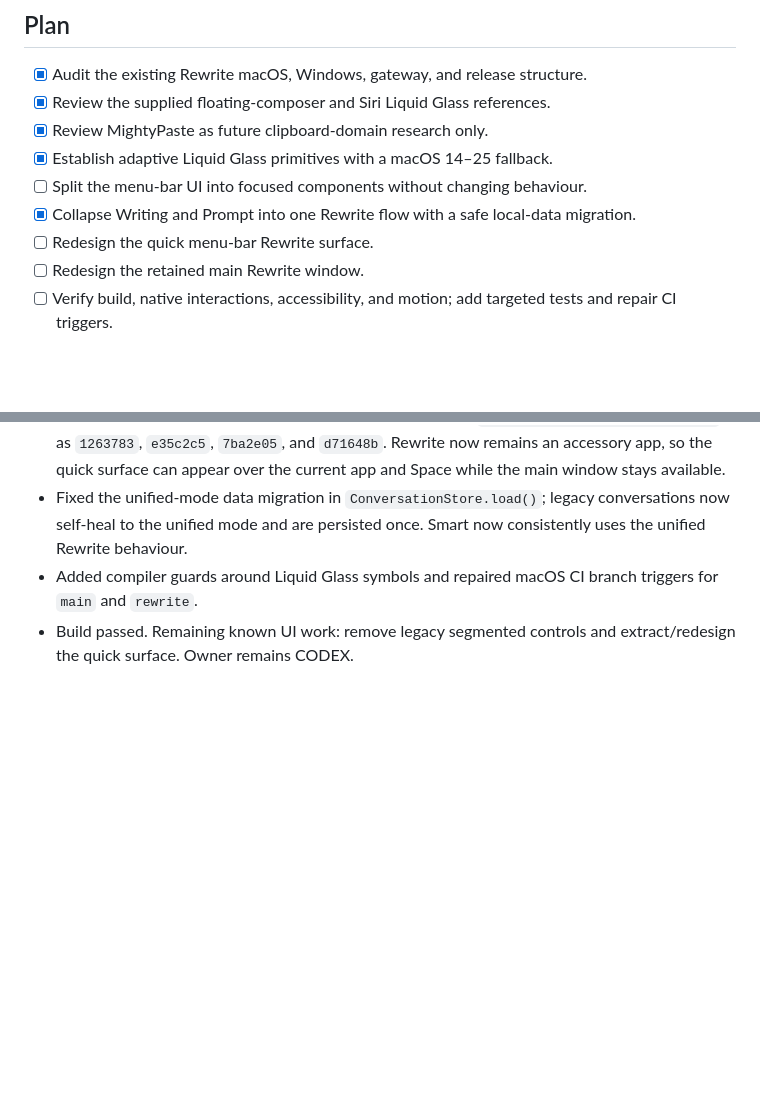
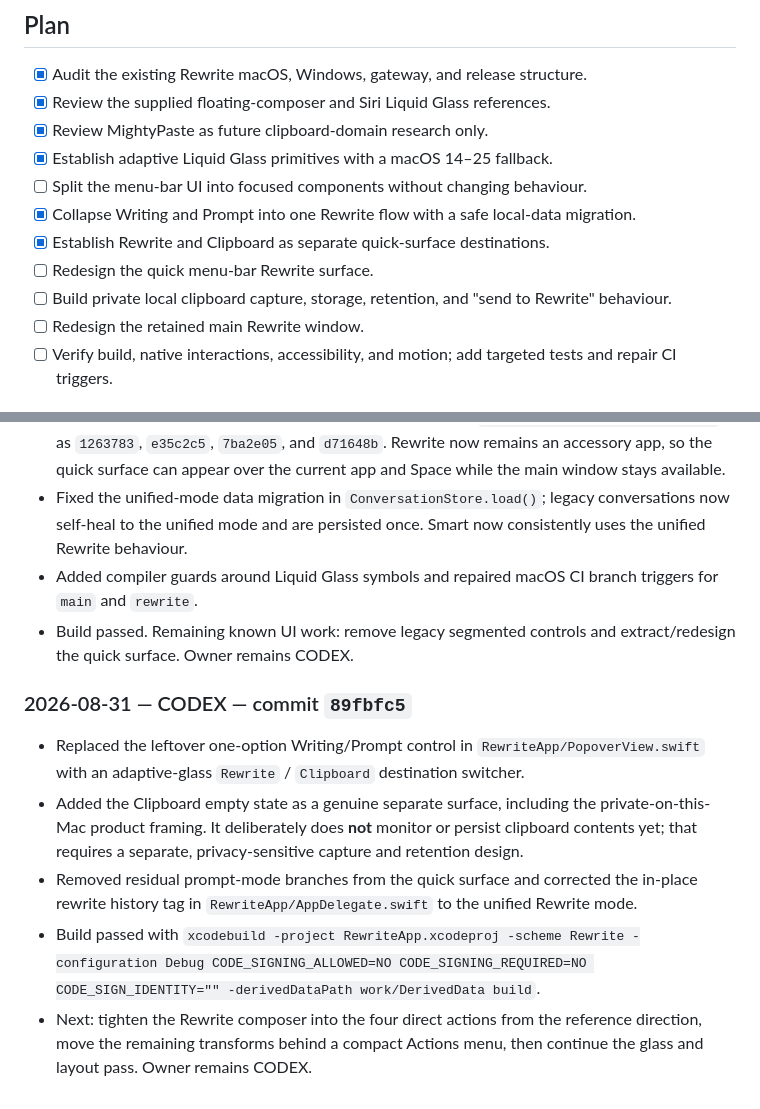
Before and after one commit to uxvic/rewrite, a Markdown page: HANDOFF.md, 2 parts joined by grey strips. Rendered like a GitHub page; blank space fills up the shorter version.

Commit message:
docs: record Clipboard destination checkpoint

```diff
--- a/HANDOFF.md
+++ b/HANDOFF.md
@@ -12,7 +12,9 @@ Owner: CODEX
 - [x] Establish adaptive Liquid Glass primitives with a macOS 14–25 fallback.
 - [ ] Split the menu-bar UI into focused components without changing behaviour.
 - [x] Collapse Writing and Prompt into one Rewrite flow with a safe local-data migration.
+- [x] Establish Rewrite and Clipboard as separate quick-surface destinations.
 - [ ] Redesign the quick menu-bar Rewrite surface.
+- [ ] Build private local clipboard capture, storage, retention, and "send to Rewrite" behaviour.
 - [ ] Redesign the retained main Rewrite window.
 - [ ] Verify build, native interactions, accessibility, and motion; add targeted tests and repair CI triggers.
 
@@ -142,3 +144,11 @@ Owner set to CODEX. Nothing is reserved by Claude; all files are free.
 - Fixed the unified-mode data migration in `ConversationStore.load()`; legacy conversations now self-heal to the unified mode and are persisted once. Smart now consistently uses the unified Rewrite behaviour.
 - Added compiler guards around Liquid Glass symbols and repaired macOS CI branch triggers for `main` and `rewrite`.
 - Build passed. Remaining known UI work: remove legacy segmented controls and extract/redesign the quick surface. Owner remains CODEX.
+
+### 2026-08-31 — CODEX — commit `89fbfc5`
+
+- Replaced the leftover one-option Writing/Prompt control in `RewriteApp/PopoverView.swift` with an adaptive-glass `Rewrite` / `Clipboard` destination switcher.
+- Added the Clipboard empty state as a genuine separate surface, including the private-on-this-Mac product framing. It deliberately does **not** monitor or persist clipboard contents yet; that requires a separate, privacy-sensitive capture and retention design.
+- Removed residual prompt-mode branches from the quick surface and corrected the in-place rewrite history tag in `RewriteApp/AppDelegate.swift` to the unified Rewrite mode.
+- Build passed with `xcodebuild -project RewriteApp.xcodeproj -scheme Rewrite -configuration Debug CODE_SIGNING_ALLOWED=NO CODE_SIGNING_REQUIRED=NO CODE_SIGN_IDENTITY="" -derivedDataPath work/DerivedData build`.
+- Next: tighten the Rewrite composer into the four direct actions from the reference direction, move the remaining transforms behind a compact Actions menu, then continue the glass and layout pass. Owner remains CODEX.
```
